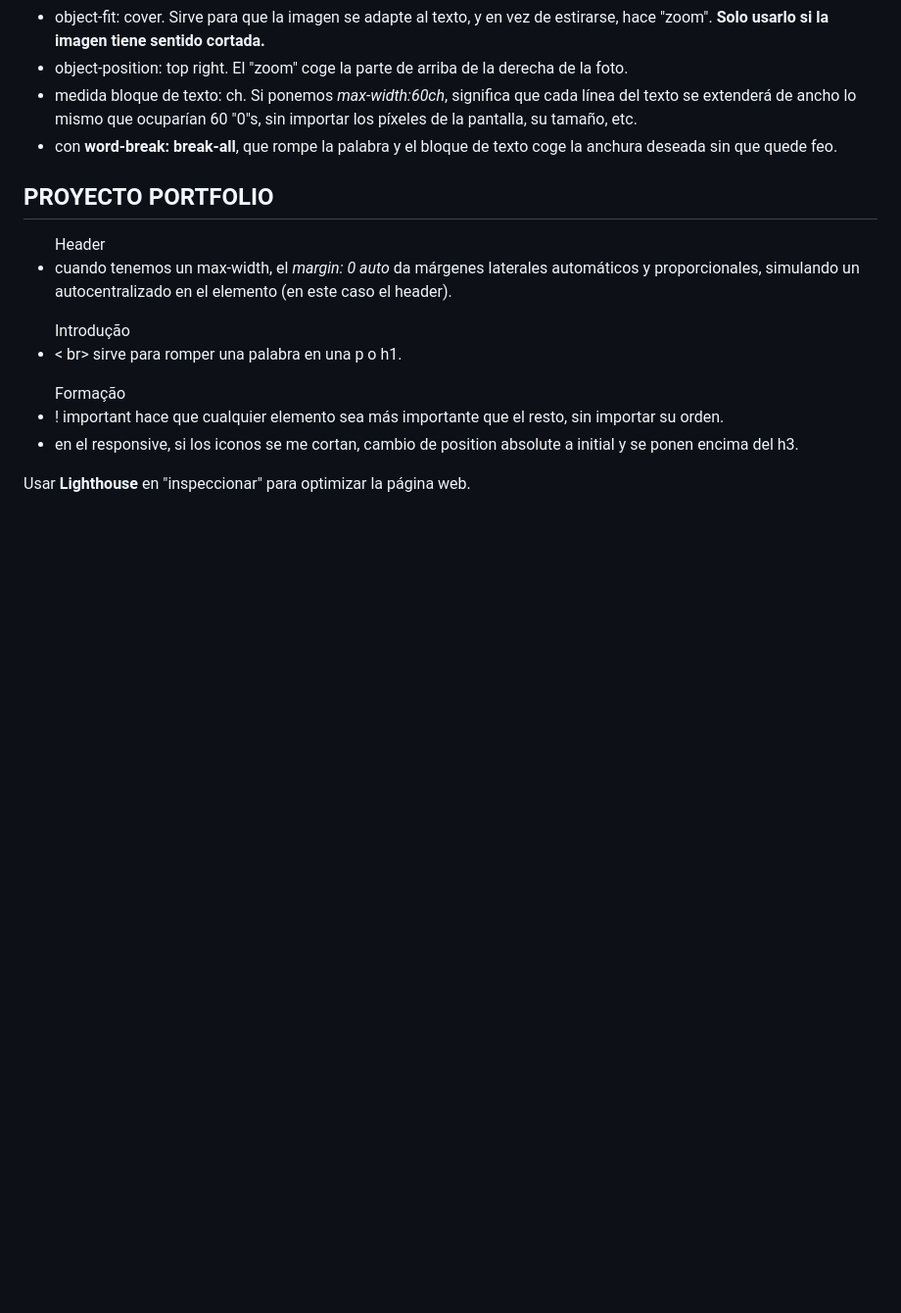
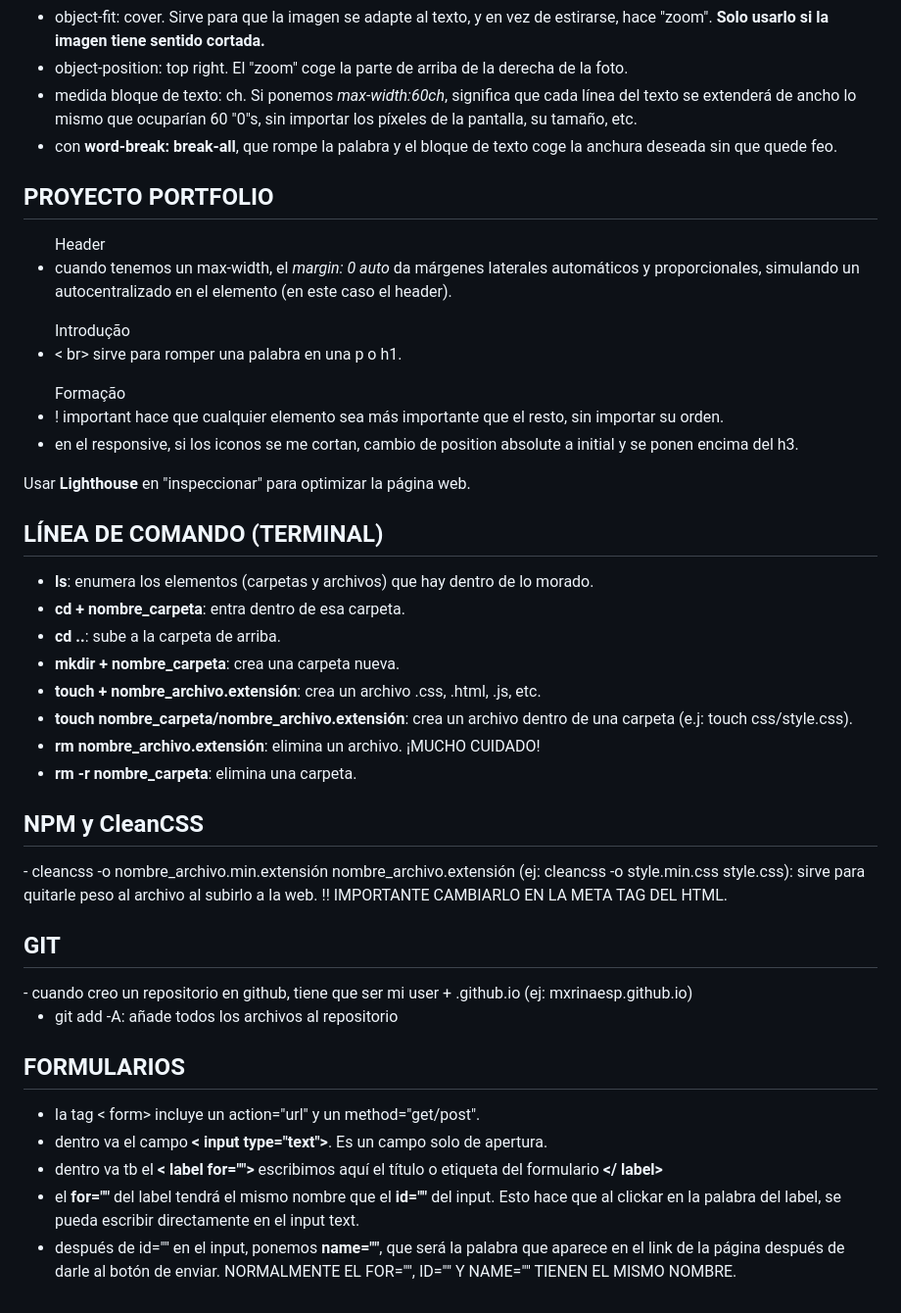
Before and after one commit to mxrinaesp/origamid-html-css, a Markdown page: README.md, the part around the change. Shown at 98% size. Drawn GitHub-style; blank space fills up the shorter version.

Commit message:
Notes #15

```diff
--- a/README.md
+++ b/README.md
@@ -79,7 +79,7 @@ First contact with html and css
     <li>con <strong>word-break: break-all</strong>, que rompe la palabra y el bloque de texto coge la anchura deseada sin que quede feo.</li>
   </ul>
 
-  ## PROYECTO PORTFOLIO
+## PROYECTO PORTFOLIO
   <ul>Header
     <li>cuando tenemos un max-width, el <em>margin: 0 auto</em> da márgenes laterales automáticos y proporcionales, simulando un autocentralizado en el elemento (en este caso el header).</li>
   </ul>
@@ -94,3 +94,29 @@ First contact with html and css
   </ul>
 
   Usar <strong>Lighthouse</strong> en "inspeccionar" para optimizar la página web.
+
+## LÍNEA DE COMANDO (TERMINAL)
+  - <strong>ls</strong>: enumera los elementos (carpetas y archivos) que hay dentro de lo morado.
+  - <strong>cd + nombre_carpeta</strong>: entra dentro de esa carpeta.
+  - <strong>cd ..</strong>: sube a la carpeta de arriba.
+  - <strong>mkdir + nombre_carpeta</strong>: crea una carpeta nueva.
+  - <strong>touch + nombre_archivo.extensión</strong>: crea un archivo .css, .html, .js, etc.
+  - <strong>touch nombre_carpeta/nombre_archivo.extensión</strong>: crea un archivo dentro de una carpeta (e.j: touch css/style.css).
+  - <strong>rm nombre_archivo.extensión</strong>: elimina un archivo. ¡MUCHO CUIDADO!
+  - <strong>rm -r nombre_carpeta</strong>: elimina una carpeta.
+
+  <h2>NPM y CleanCSS</h2>
+  - cleancss -o nombre_archivo.min.extensión nombre_archivo.extensión (ej: cleancss -o style.min.css style.css): sirve para quitarle peso al archivo al subirlo a la web. !! IMPORTANTE CAMBIARLO EN LA META TAG DEL HTML.
+
+  <h2>GIT</h2>
+  - cuando creo un repositorio en github, tiene que ser mi user + .github.io (ej: mxrinaesp.github.io)
+  <ul>
+    <li>git add -A: añade todos los archivos al repositorio</li>
+  </ul>
+
+## FORMULARIOS
+  - la tag < form> incluye un action="url" y un method="get/post".
+  - dentro va el campo <strong>< input type="text"></strong>. Es un campo solo de apertura.
+  - dentro va tb el <strong>< label for=""></strong> escribimos aquí el título o etiqueta del formulario <strong></ label>
+  - el <strong>for=""</strong> del label tendrá el mismo nombre que el <strong>id=""</strong> del input. Esto hace que al clickar en la palabra del label, se pueda escribir directamente en el input text.
+  - después de id="" en el input, ponemos <strong>name=""</strong>, que será la palabra que aparece en el link de la página después de darle al botón de enviar. NORMALMENTE EL FOR="", ID="" Y NAME="" TIENEN EL MISMO NOMBRE.
```
